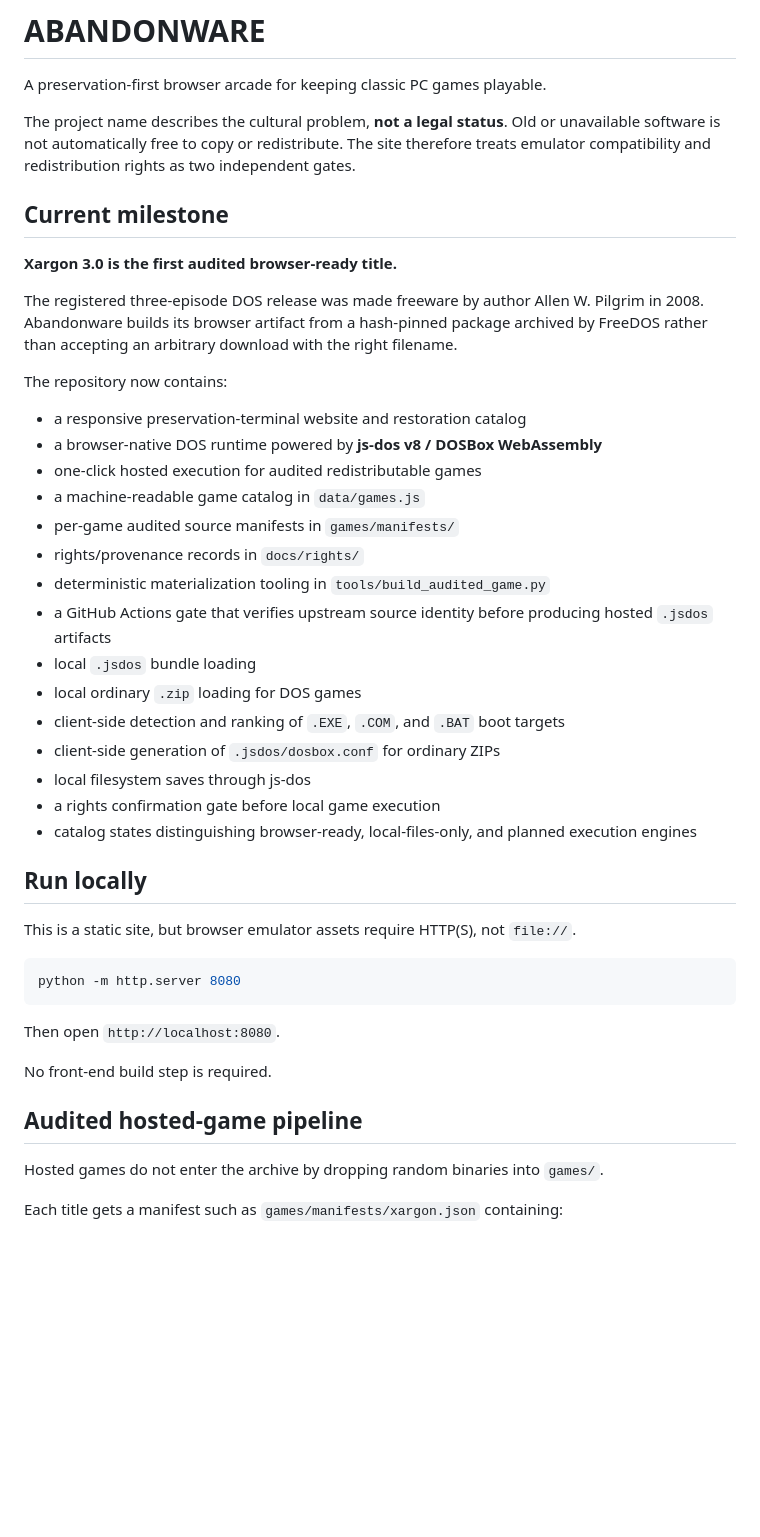
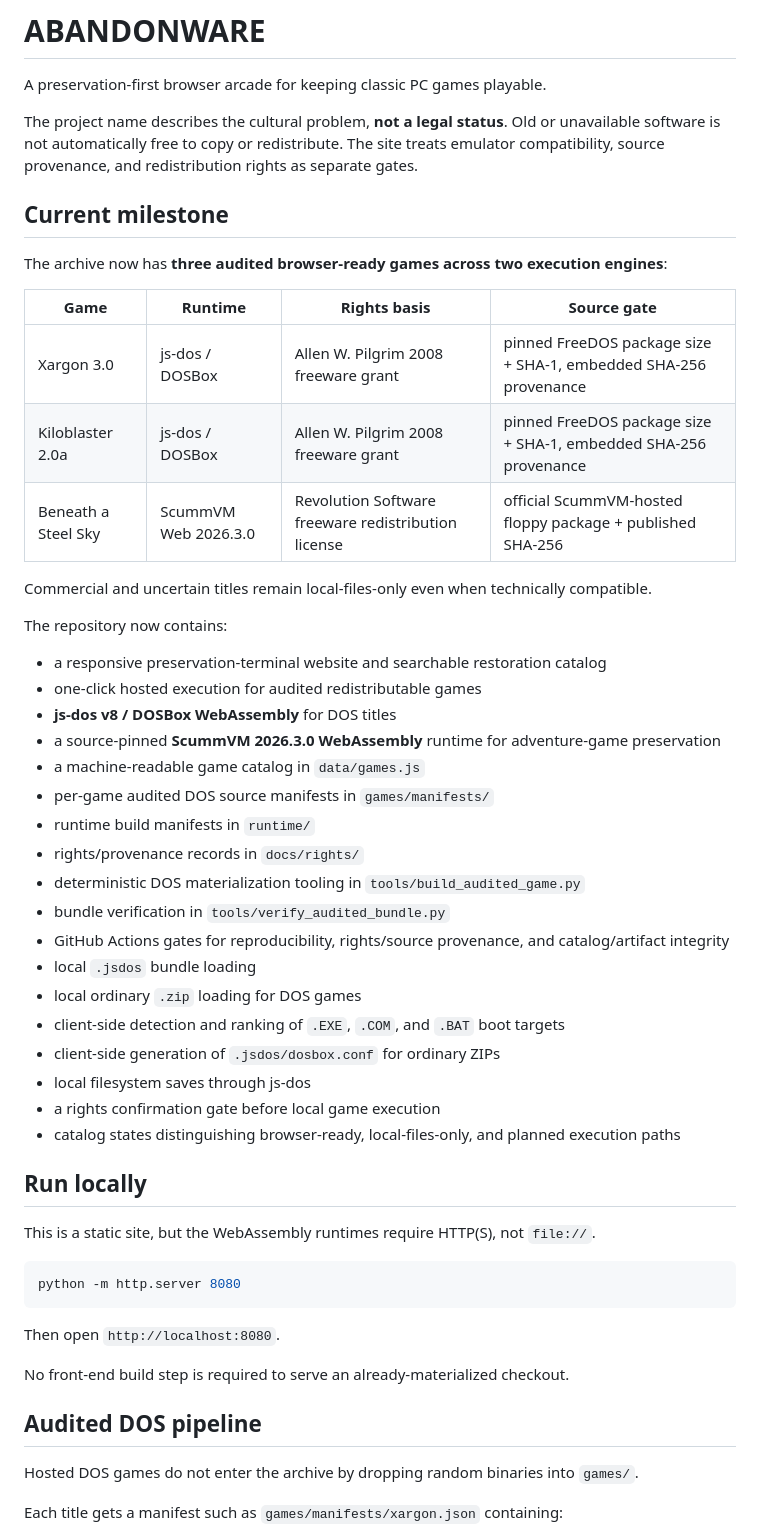
Before and after one commit to Kodaxadev/Abandonware, a Markdown page: README.md, the part around one of its changes. GitHub-like rendering; blank space fills up the shorter version.

````diff
--- a/README.md
+++ b/README.md
@@ -2,35 +2,44 @@
 
 A preservation-first browser arcade for keeping classic PC games playable.
 
-The project name describes the cultural problem, **not a legal status**. Old or unavailable software is not automatically free to copy or redistribute. The site therefore treats emulator compatibility and redistribution rights as two independent gates.
+The project name describes the cultural problem, **not a legal status**. Old or unavailable software is not automatically free to copy or redistribute. The site treats emulator compatibility, source provenance, and redistribution rights as separate gates.
 
 ## Current milestone
 
-**Xargon 3.0 is the first audited browser-ready title.**
+The archive now has **three audited browser-ready games across two execution engines**:
 
-The registered three-episode DOS release was made freeware by author Allen W. Pilgrim in 2008. Abandonware builds its browser artifact from a hash-pinned package archived by FreeDOS rather than accepting an arbitrary download with the right filename.
+| Game | Runtime | Rights basis | Source gate |
+| --- | --- | --- | --- |
+| Xargon 3.0 | js-dos / DOSBox | Allen W. Pilgrim 2008 freeware grant | pinned FreeDOS package size + SHA-1, embedded SHA-256 provenance |
+| Kiloblaster 2.0a | js-dos / DOSBox | Allen W. Pilgrim 2008 freeware grant | pinned FreeDOS package size + SHA-1, embedded SHA-256 provenance |
+| Beneath a Steel Sky | ScummVM Web 2026.3.0 | Revolution Software freeware redistribution license | official ScummVM-hosted floppy package + published SHA-256 |
+
+Commercial and uncertain titles remain local-files-only even when technically compatible.
 
 The repository now contains:
 
-- a responsive preservation-terminal website and restoration catalog
-- a browser-native DOS runtime powered by **js-dos v8 / DOSBox WebAssembly**
+- a responsive preservation-terminal website and searchable restoration catalog
 - one-click hosted execution for audited redistributable games
+- **js-dos v8 / DOSBox WebAssembly** for DOS titles
+- a source-pinned **ScummVM 2026.3.0 WebAssembly** runtime for adventure-game preservation
 - a machine-readable game catalog in `data/games.js`
-- per-game audited source manifests in `games/manifests/`
+- per-game audited DOS source manifests in `games/manifests/`
+- runtime build manifests in `runtime/`
 - rights/provenance records in `docs/rights/`
-- deterministic materialization tooling in `tools/build_audited_game.py`
-- a GitHub Actions gate that verifies upstream source identity before producing hosted `.jsdos` artifacts
+- deterministic DOS materialization tooling in `tools/build_audited_game.py`
+- bundle verification in `tools/verify_audited_bundle.py`
+- GitHub Actions gates for reproducibility, rights/source provenance, and catalog/artifact integrity
 - local `.jsdos` bundle loading
 - local ordinary `.zip` loading for DOS games
 - client-side detection and ranking of `.EXE`, `.COM`, and `.BAT` boot targets
 - client-side generation of `.jsdos/dosbox.conf` for ordinary ZIPs
 - local filesystem saves through js-dos
 - a rights confirmation gate before local game execution
-- catalog states distinguishing browser-ready, local-files-only, and planned execution engines
+- catalog states distinguishing browser-ready, local-files-only, and planned execution paths
 
 ## Run locally
 
-This is a static site, but browser emulator assets require HTTP(S), not `file://`.
+This is a static site, but the WebAssembly runtimes require HTTP(S), not `file://`.
 
 ```bash
 python -m http.server 8080
@@ -38,11 +47,11 @@ python -m http.server 8080
 
 Then open `http://localhost:8080`.
 
-No front-end build step is required.
+No front-end build step is required to serve an already-materialized checkout.
 
-## Audited hosted-game pipeline
+## Audited DOS pipeline
 
-Hosted games do not enter the archive by dropping random binaries into `games/`.
+Hosted DOS games do not enter the archive by dropping random binaries into `games/`.
 
 Each title gets a manifest such as `games/manifests/xargon.json` containing:
 
````
Also changed, not shown: other parts of README.md (+63 -15 lines).
